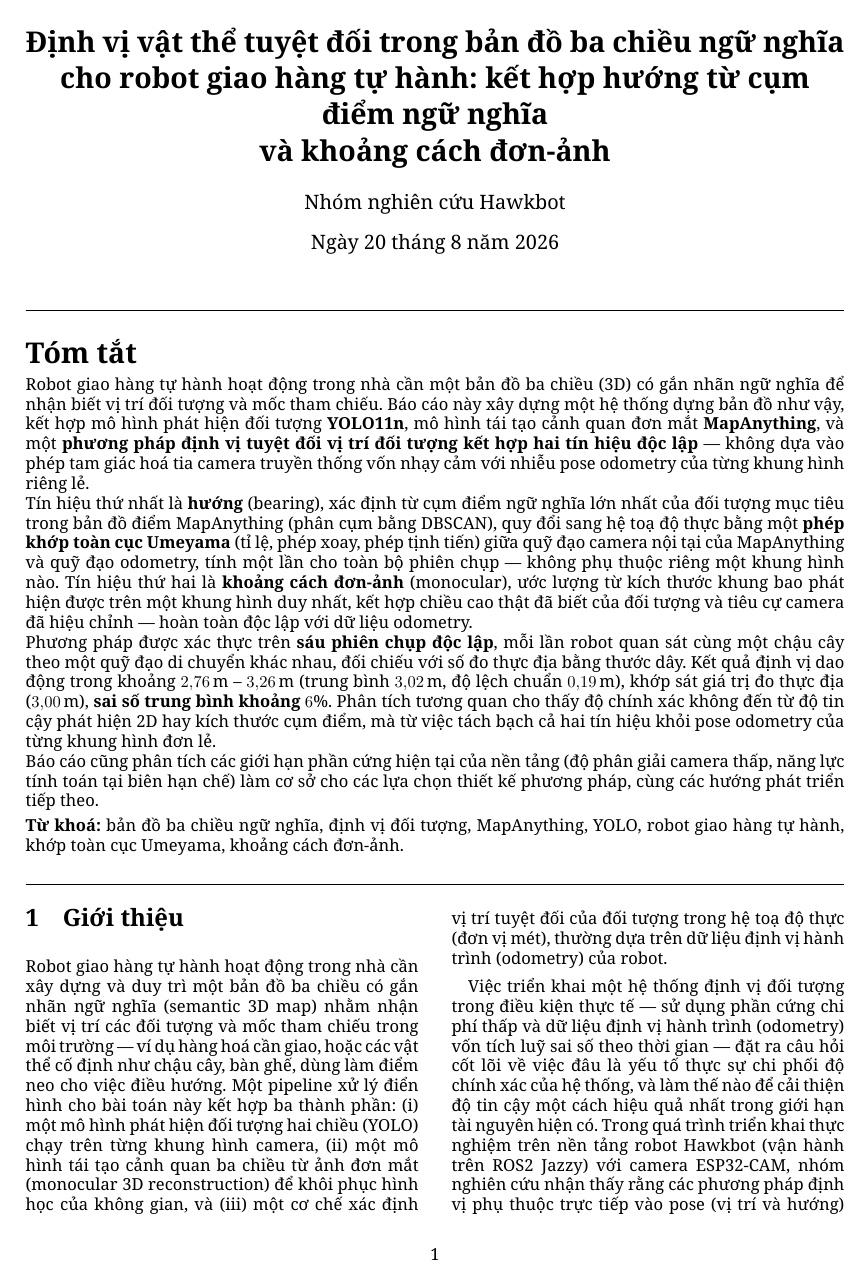
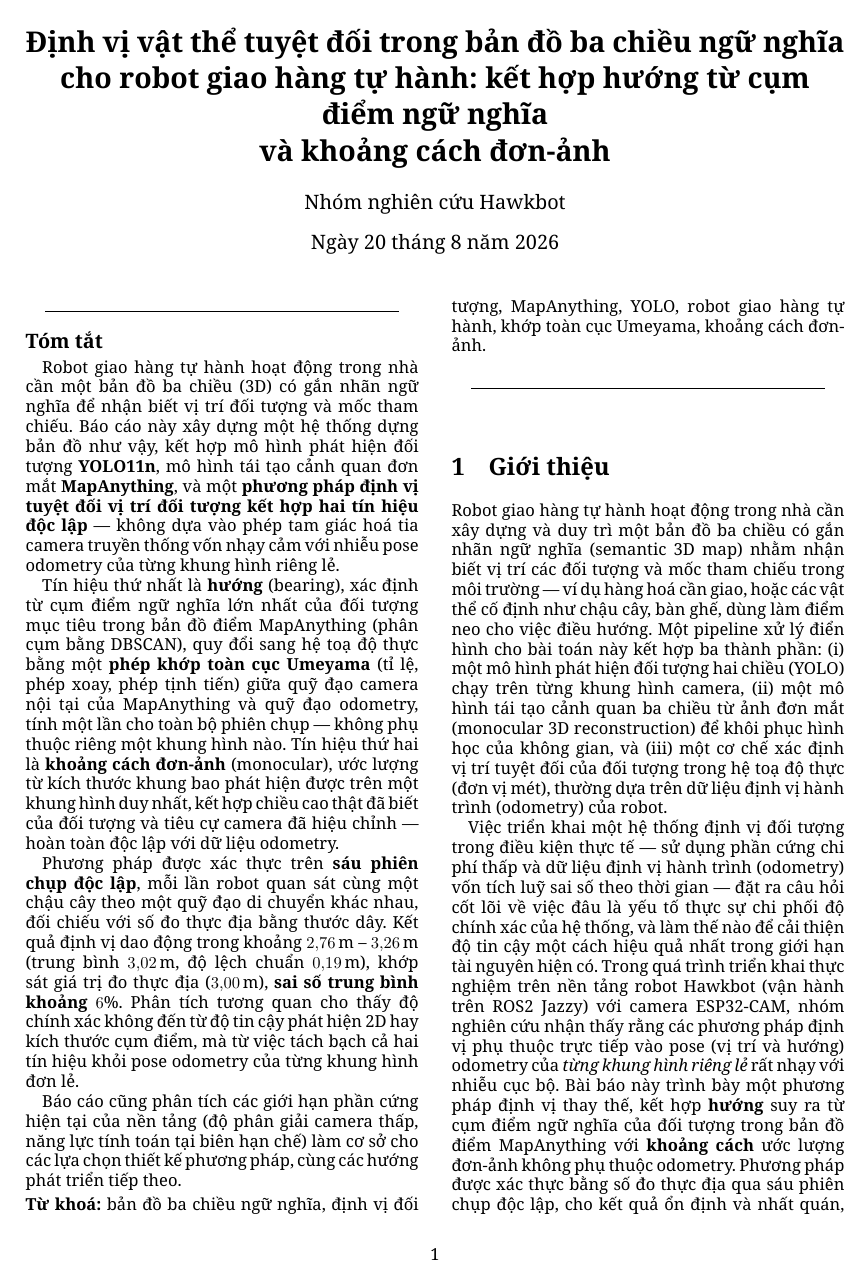
Before and after one commit to khainq12/p, a LaTeX document (paper/bao_cao_hawkbot.tex): page 1 of 6. Compiled offline with XeLaTeX.

Commit message:
Flow abstract into two-column layout; force Figure 1 to stay in Method
- Removed the full-width \twocolumn[...] wrapper around the abstract so
  it flows in the same two-column layout as the rest of the paper
  (only the title block stays full-width, standard behavior).
- Added placeins package + \FloatBarrier right after the pipeline
  figure so it can no longer drift down next to the Results table -
  it now renders immediately before the "3 Kết quả thực nghiệm" header.
- Still exactly 6 pages, recompiled and verified with XeLaTeX.

```diff
--- a/paper/bao_cao_hawkbot.tex
+++ b/paper/bao_cao_hawkbot.tex
@@ -31,6 +31,7 @@
 \usepackage{enumitem}
 \usepackage{algorithm}
 \usepackage{algpseudocode}
+\usepackage{placeins}
 
 \hypersetup{
     colorlinks=true,
@@ -49,13 +50,13 @@ và khoảng cách đơn-ảnh}}
 \date{\today}
 
 \begin{document}
-\twocolumn[
 \maketitle
+
 \begin{center}
-\rule{\textwidth}{0.5pt}
+\rule{0.9\columnwidth}{0.5pt}
 \end{center}
-{\LARGE\bfseries Tóm tắt\par}
-\vspace{0.4em}
+{\large\bfseries Tóm tắt\par}
+\vspace{0.3em}
 
 Robot giao hàng tự hành hoạt động trong nhà cần một bản đồ ba chiều (3D) có gắn nhãn ngữ nghĩa để nhận biết vị trí đối tượng và mốc tham chiếu. Báo cáo này xây dựng một hệ thống dựng bản đồ như vậy, kết hợp mô hình phát hiện đối tượng \textbf{YOLO11n}, mô hình tái tạo cảnh quan đơn mắt \textbf{MapAnything}, và một \textbf{phương pháp định vị tuyệt đối vị trí đối tượng kết hợp hai tín hiệu độc lập} — không dựa vào phép tam giác hoá tia camera truyền thống vốn nhạy cảm với nhiễu pose odometry của từng khung hình riêng lẻ.
 
```
Also changed, not shown: paper/bao_cao_hawkbot.tex (5 more changed lines), 1 other file.
